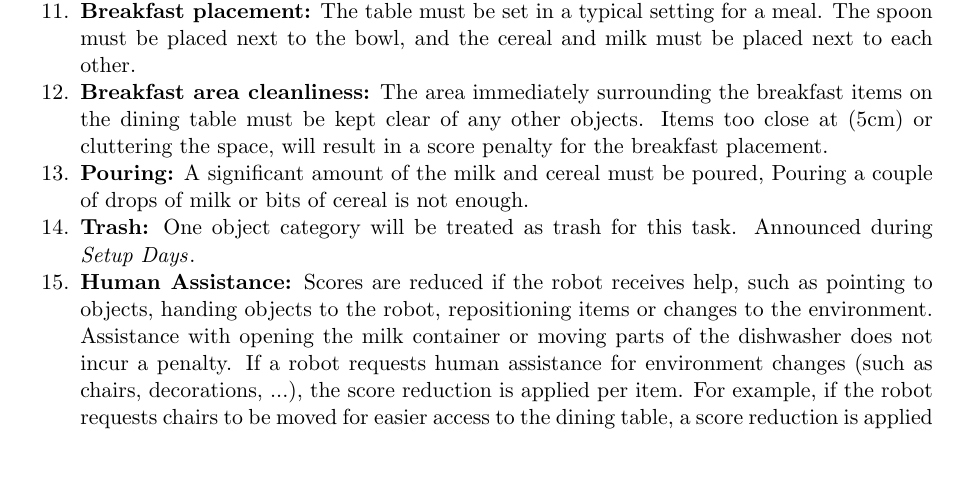
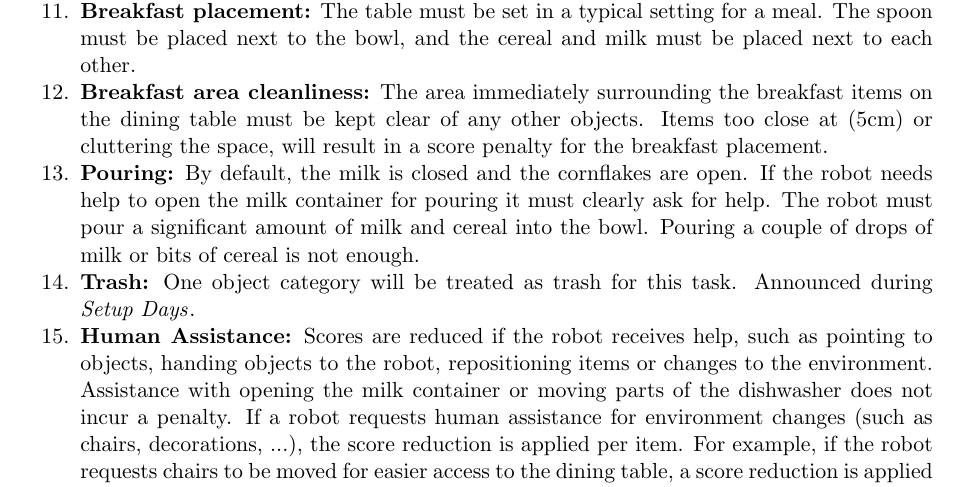
Before and after one commit to RoboCupAtHome/RuleBook, a LaTeX thesis (documents/rulebook.tex, which reads tasks/PickAndPlaceChallenge.tex): part of page 48 of 72, cut so that both start at the same text, the shorter picture padded with empty space. Compiled offline with pdfLaTeX.

Commit message:
Clarification for initial open/close state for milk and cornflakes

```diff
--- a/tasks/PickAndPlaceChallenge.tex
+++ b/tasks/PickAndPlaceChallenge.tex
@@ -102,7 +102,7 @@ This challenge evaluates manipulation capabilities through cleaning and organizi
 	\item \textbf{Incorrect cabinet category categorization:} Objects must be grouped with similar items. Misplaced items incur score reductions. Objects that do not semantically belong to any of the categories represented on the shelves should put in an empty part of the shelf.
 	\item \textbf{Breakfast placement:} The table must be set in a typical setting for a meal. The spoon must be placed next to the bowl, and the cereal and milk must be placed next to each other.
 	\item \textbf{Breakfast area cleanliness:} The area immediately surrounding the breakfast items on the dining table must be kept clear of any other objects. Items too close at (5cm) or cluttering the space, will result in a score penalty for the breakfast placement.
-	\item \textbf{Pouring:} A significant amount of the milk and cereal must be poured, Pouring a couple of drops of milk or bits of cereal is not enough.
+	\item \textbf{Pouring:} By default, the milk is closed and the cornflakes are open. If the robot needs help to open the milk container for pouring it must clearly ask for help. The robot must pour a significant amount of milk and cereal into the bowl. Pouring a couple of drops of milk or bits of cereal is not enough.
 	\item \textbf{Trash:} One object category will be treated as trash for this task. Announced during \SetupDays{}.
 	\item \textbf{Human Assistance:} Scores are reduced if the robot receives help, such as pointing to objects, handing objects to the robot, repositioning items or changes to the environment. Assistance with opening the milk container or moving parts of the dishwasher does not incur a penalty.
 	If a robot requests human assistance for environment changes (such as chairs, decorations, ...), the score reduction is applied per item. For example, if the robot requests chairs to be moved for easier access to the dining table, a score reduction is applied per chair. For decorations, the score reduction is applied per group of nearby items moved (if three candles are touching or close to each other is considered one item, however if there is a candle on each side of the dining table and robot requests a move on both, it is considered two items).
```
